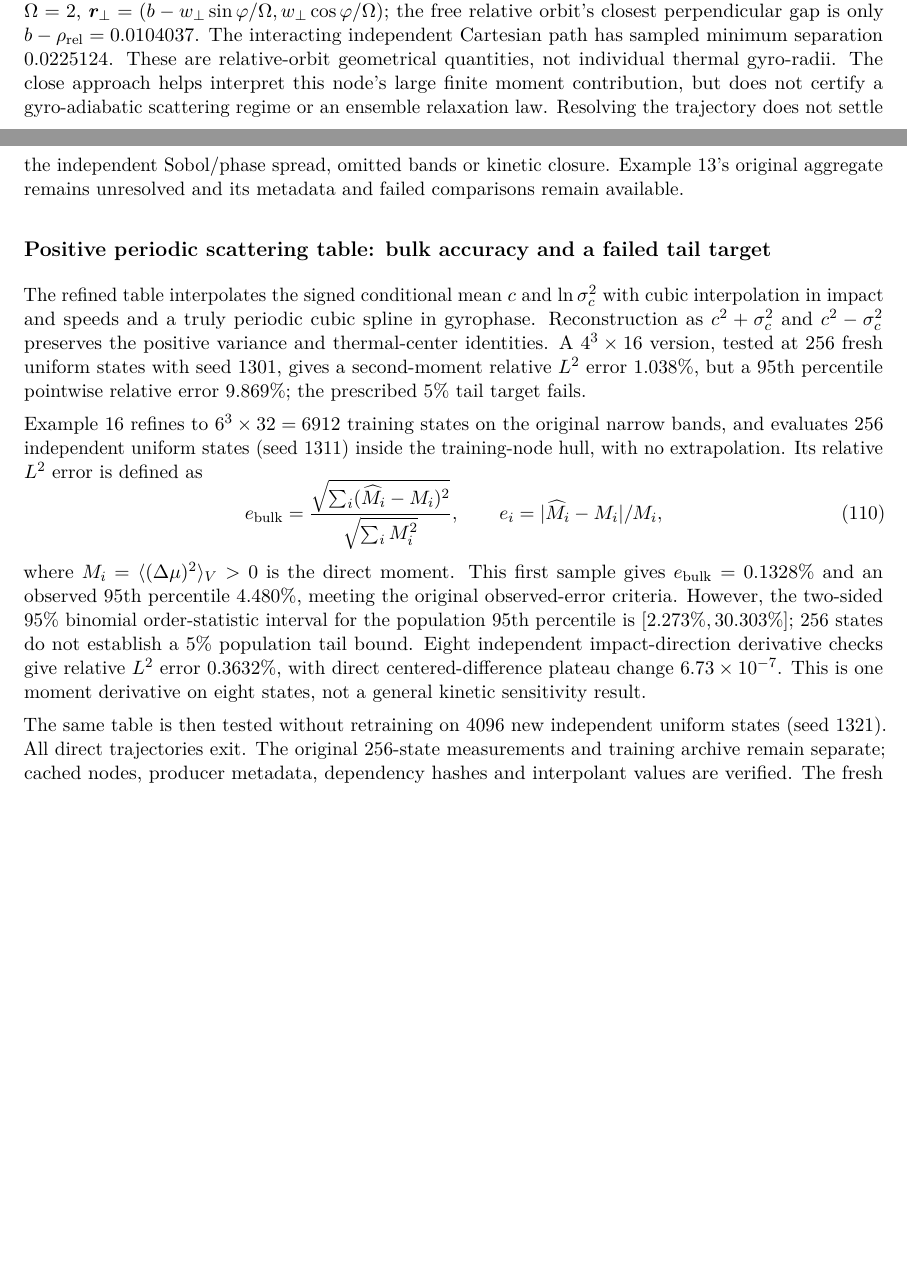
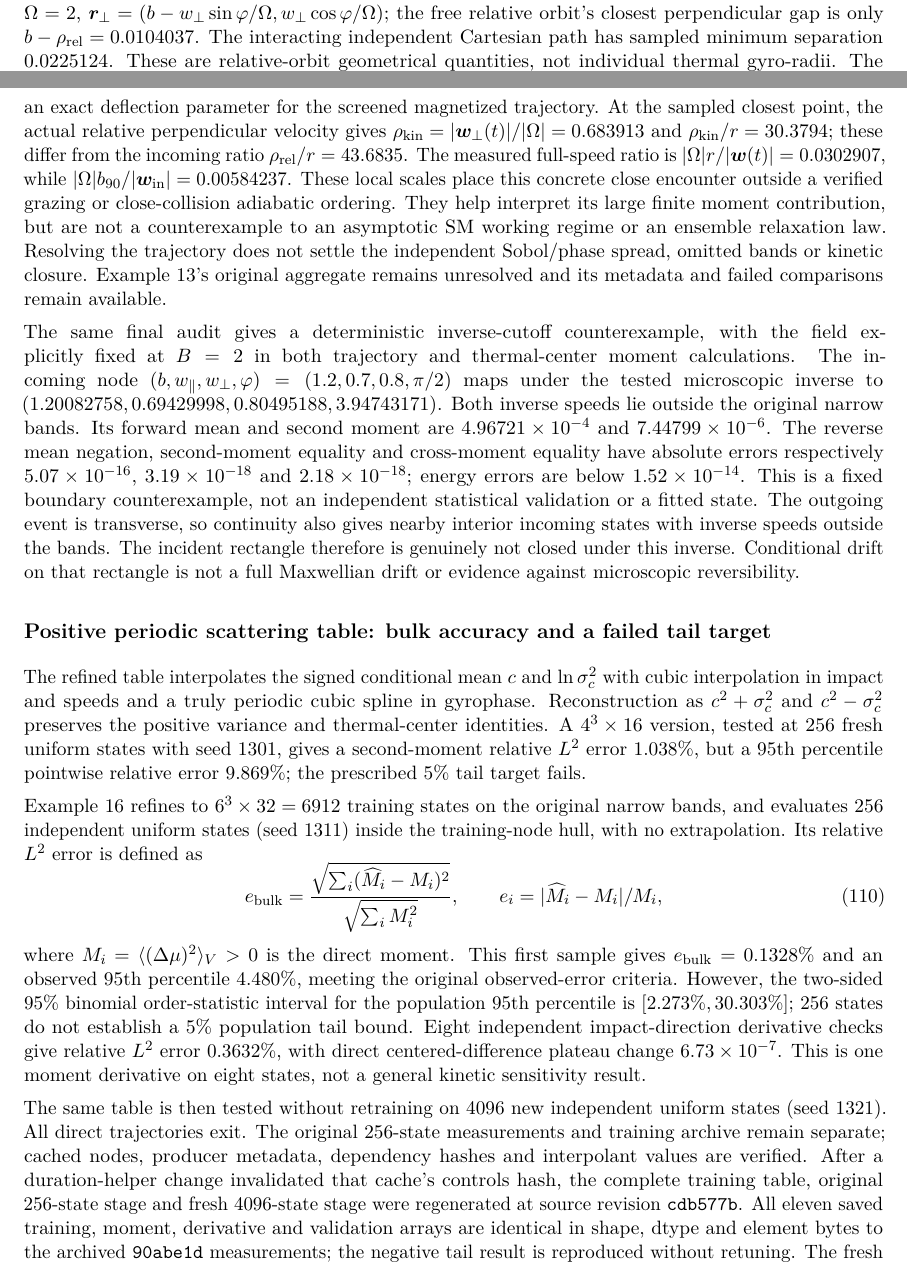
Before and after one commit to rogeriojorge/sato-morrison, a LaTeX paper (notes/implementation.tex): two parts of pages 28 and 29 of 33, joined at a grey line, cut so that both start at the same text, the shorter picture padded with empty space. Compiled offline with pdfLaTeX.

Commit message:
Document encounter ordering and inverse-cutoff limitations

```diff
--- a/notes/implementation.tex
+++ b/notes/implementation.tex
@@ -1977,12 +1977,43 @@ $\bm r_\perp=(b-w_\perp\sin\varphi/\Omega,
 the free relative orbit's closest perpendicular gap is only
 $b-\rho_{\rm rel}=0.0104037$. The interacting independent Cartesian path
 has sampled minimum separation $0.0225124$. These are relative-orbit
-geometrical quantities, not individual thermal gyro-radii. The close approach
-helps interpret this node's large finite moment contribution, but does not
-certify a gyro-adiabatic scattering regime or an ensemble relaxation law.
+geometrical quantities, not individual thermal gyro-radii. The Coulomb reference length is
+$b_{90}=\kappa/[(m/2)|\bm w_{\rm in}|^2]=0.00799999$,
+so the free gap is $1.30046b_{90}$, despite the much larger guiding-center
+impact. This is the unscreened Coulomb $90$-degree reference length, not an
+exact deflection parameter for the screened magnetized trajectory.
+At the sampled closest point, the actual relative perpendicular velocity
+gives $\rho_{\rm kin}=|\bm w_\perp(t)|/|\Omega|=0.683913$ and
+$\rho_{\rm kin}/r=30.3794$; these differ from the incoming ratio
+$\rho_{\rm rel}/r=43.6835$. The measured full-speed ratio is
+$|\Omega|r/|\bm w(t)|=0.0302907$, while
+$|\Omega|b_{90}/|\bm w_{\rm in}|=0.00584237$.
+These local scales place this concrete close encounter outside a verified
+grazing or close-collision adiabatic ordering. They help interpret its large
+finite moment contribution, but are not a counterexample to an asymptotic
+SM working regime or an ensemble relaxation law.
 Resolving the trajectory does not settle the independent Sobol/phase spread,
 omitted bands or kinetic closure. Example 13's original aggregate remains
 unresolved and its metadata and failed comparisons remain available.
+
+The same final audit gives a deterministic inverse-cutoff counterexample,
+with the field explicitly fixed at $B=2$ in both trajectory and thermal-center
+moment calculations. The incoming node
+$(b,w_\parallel,w_\perp,\varphi)=(1.2,0.7,0.8,\pi/2)$ maps under the tested
+microscopic inverse to
+$(1.20082758,0.69429998,0.80495188,3.94743171)$.
+Both inverse speeds lie outside the original narrow bands. Its forward
+mean and second moment are $4.96721\times10^{-4}$ and
+$7.44799\times10^{-6}$. The reverse mean negation, second-moment equality
+and cross-moment equality have absolute errors respectively
+$5.07\times10^{-16}$, $3.19\times10^{-18}$ and $2.18\times10^{-18}$;
+energy errors are below $1.52\times10^{-14}$. This is a fixed boundary
+counterexample, not an independent statistical validation or a fitted state.
+The outgoing event is transverse, so continuity also gives nearby interior
+incoming states with inverse speeds outside the bands. The incident rectangle
+therefore is genuinely not closed under this inverse. Conditional drift on
+that rectangle is not a full Maxwellian drift or evidence against microscopic
+reversibility.
 
 \subsection*{Positive periodic scattering table: bulk accuracy and a failed tail target}
 The refined table interpolates the signed conditional mean $c$ and
@@ -2017,6 +2048,12 @@ The same table is then tested without retraining on 4096 new independent
 uniform states (seed 1321). All direct trajectories exit. The original
 256-state measurements and training archive remain separate; cached nodes,
 producer metadata, dependency hashes and interpolant values are verified.
+After a duration-helper change invalidated that cache's controls hash, the
+complete training table, original 256-state stage and fresh 4096-state stage
+were regenerated at source revision \texttt{cdb577b}. All eleven saved
+training, moment, derivative and validation arrays are identical in shape,
+dtype and element bytes to the archived \texttt{90abe1d} measurements;
+the negative tail result is reproduced without retuning.
 The fresh bulk error is $0.2282\%$, with an empirical 2000-resample
 bootstrap interval $[0.1912\%,0.2700\%]$. The observed 95th percentile is
 $6.2610\%$ and its two-sided $95\%$ order-statistic interval is
```
Also changed, not shown: notes/implementation.pdf.
